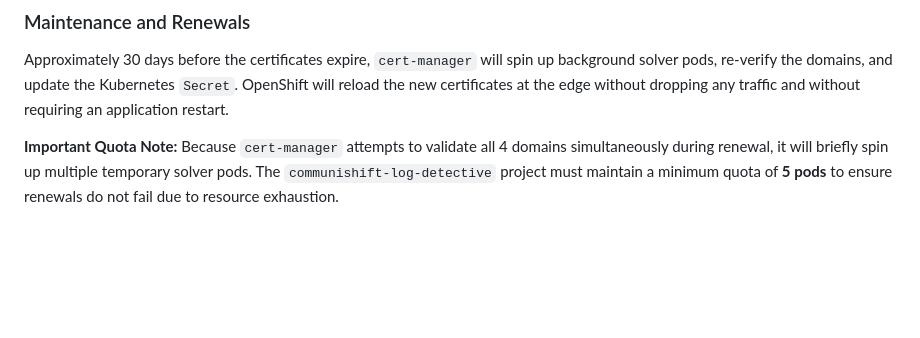
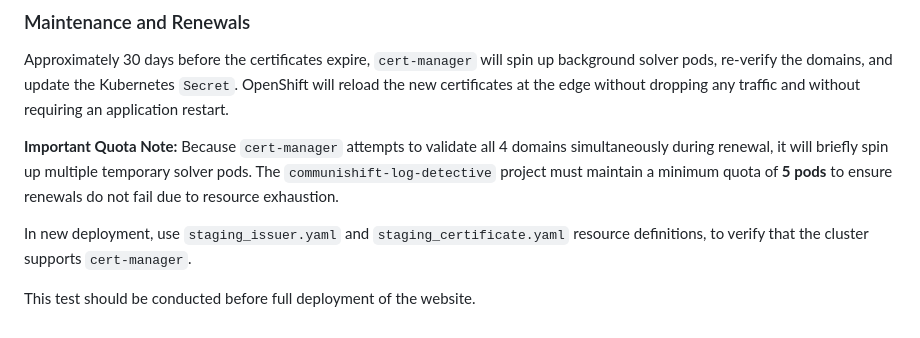
Before and after one commit to fedora-copr/logdetective-website, a Markdown page: openshift/README.md, the part around the change. GitHub-like rendering; blank space fills up the shorter version.

Commit message:
Clarifying staging files
Signed-off-by: Jiri Podivin <jpodivin@redhat.com>

```diff
--- a/openshift/README.md
+++ b/openshift/README.md
@@ -194,3 +194,8 @@ OpenShift will reload the new certificates at the edge without dropping any traf
 
 **Important Quota Note:** Because `cert-manager` attempts to validate all 4 domains simultaneously during renewal, it will briefly spin up multiple temporary solver pods.
 The `communishift-log-detective` project must maintain a minimum quota of **5 pods** to ensure renewals do not fail due to resource exhaustion.
+
+In new deployment, use `staging_issuer.yaml` and `staging_certificate.yaml` resource definitions,
+to verify that the cluster supports `cert-manager`.
+
+This test should be conducted before full deployment of the website.
```
